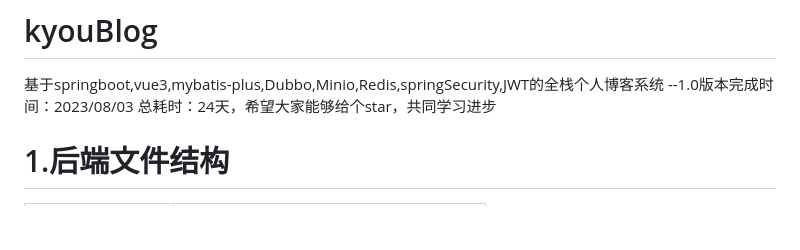
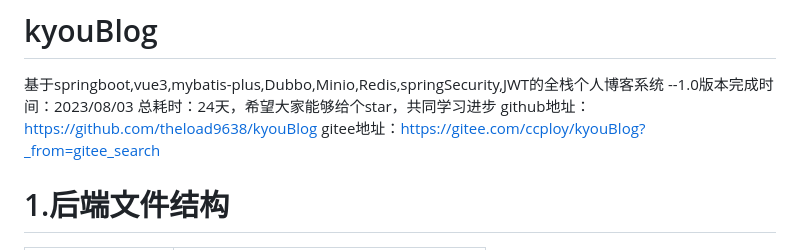
Before and after one commit to theload9638/kyouBlog, a Markdown page: README.md, the part around the change. GitHub-like rendering; blank space fills up the shorter version.

Commit message:
2023/7/10开始到2023/8/3完成的全栈个人博客系统1.0版本，技术栈springboot,springSecurity,Redis,jwt,Dubbo+zookeeper,Mybatis-plus,Freemarker,Minio

```diff
--- a/README.md
+++ b/README.md
@@ -4,6 +4,8 @@ createTime:2023/7/10
 
 基于springboot,vue3,mybatis-plus,Dubbo,Minio,Redis,springSecurity,JWT的全栈个人博客系统
 --1.0版本完成时间：2023/08/03  总耗时：24天，希望大家能够给个star，共同学习进步
+github地址：https://github.com/theload9638/kyouBlog
+gitee地址：https://gitee.com/ccploy/kyouBlog?_from=gitee_search
 
 # 1.后端文件结构
 
```
